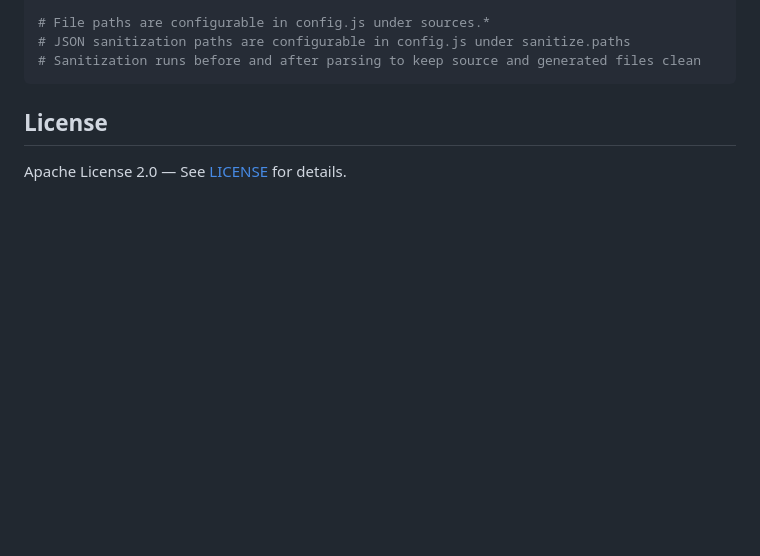
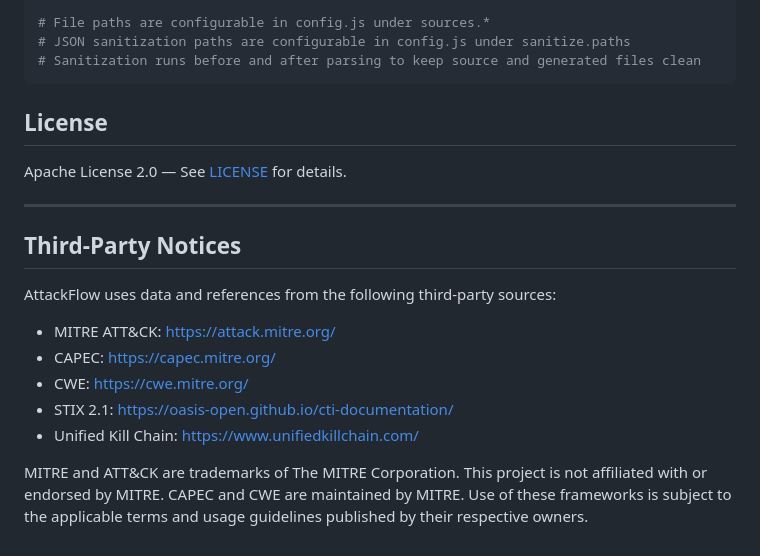
Before and after one commit to Pr0cella/AttackFlow, a Markdown page: README.md, the part around the change. Rendered like a GitHub page; blank space fills up the shorter version.

Commit message:
added Third-Party Notices

```diff
--- a/README.md
+++ b/README.md
@@ -181,3 +181,21 @@ python3 scripts/extract-data.py      # Parse CAPEC/CWE
 ## License
 
 Apache License 2.0 — See [LICENSE](LICENSE) for details.
+
+
+---
+
+## Third-Party Notices
+
+AttackFlow uses data and references from the following third-party sources:
+
+- MITRE ATT&CK: https://attack.mitre.org/
+- CAPEC: https://capec.mitre.org/
+- CWE: https://cwe.mitre.org/
+- STIX 2.1: https://oasis-open.github.io/cti-documentation/
+- Unified Kill Chain: https://www.unifiedkillchain.com/
+
+MITRE and ATT&CK are trademarks of The MITRE Corporation. This project is not
+affiliated with or endorsed by MITRE. CAPEC and CWE are maintained by MITRE.
+Use of these frameworks is subject to the applicable terms and usage guidelines
+published by their respective owners.
```
